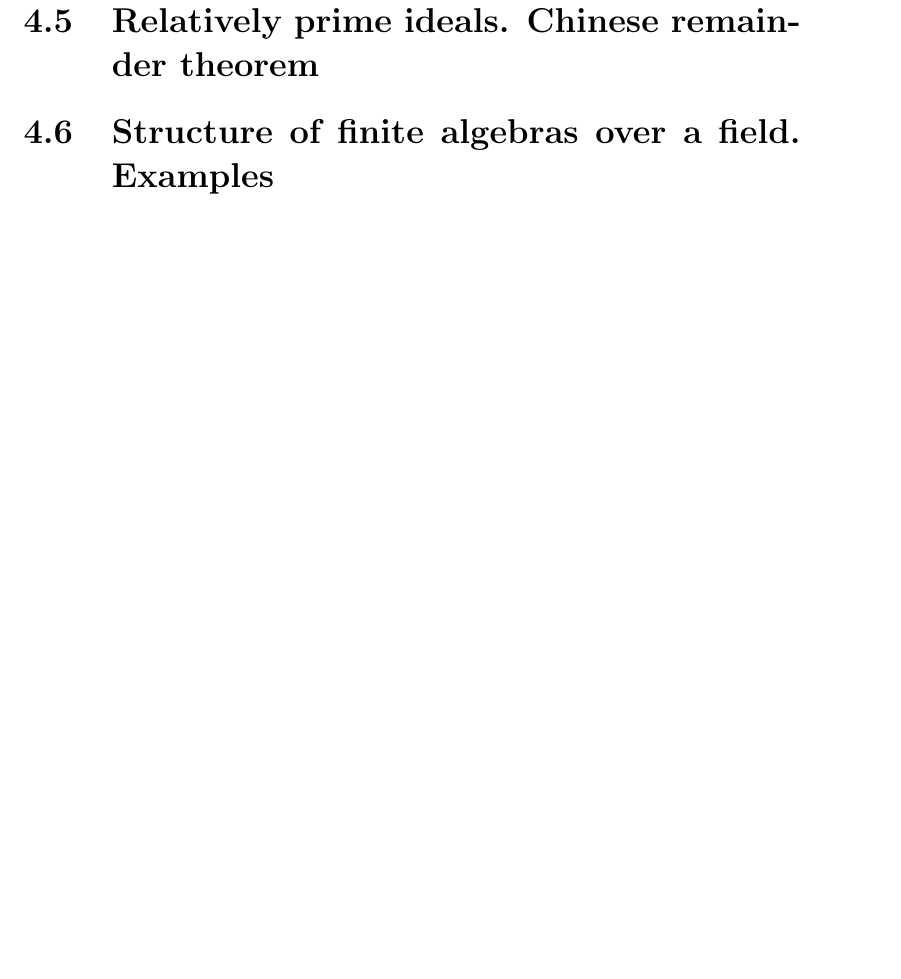
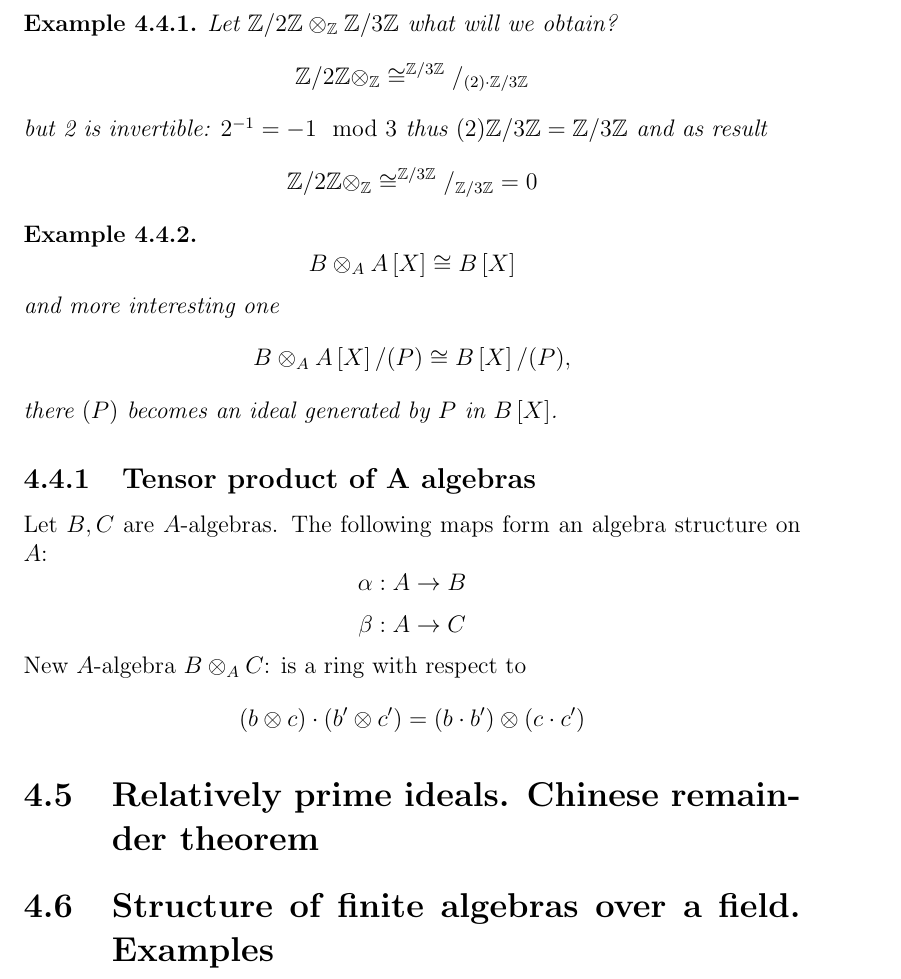
Before and after one commit to ivanmurashko/courseragalois, a LaTeX thesis (galois.tex, which reads lecture4.tex): part of page 54 of 54, cut at the place of the change, the shorter picture padded with empty space. Compiled offline with pdfLaTeX.

Commit message:
lecture4: 4th video

```diff
--- a/lecture4.tex
+++ b/lecture4.tex
@@ -494,7 +494,48 @@ following maps.
 \end{proposition}
 
 Several examples:
+\begin{example}
+  Let $\mathbb{Z}/2\mathbb{Z} \otimes_\mathbb{Z}
+  \mathbb{Z}/3\mathbb{Z}$ what will we obtain?
+  \[
+  \mathbb{Z}/2\mathbb{Z} \otimes_\mathbb{Z} \cong
+  ^{\mathbb{Z}/3\mathbb{Z}}/_{(2) \cdot \mathbb{Z}/3\mathbb{Z}}
+  \]
+  but 2 is invertible: $2^{-1} = -1 \mod 3$ thus
+  $(2)\mathbb{Z}/3\mathbb{Z} =\mathbb{Z}/3\mathbb{Z}$ and as result
+   \[
+  \mathbb{Z}/2\mathbb{Z} \otimes_\mathbb{Z} \cong
+  ^{\mathbb{Z}/3\mathbb{Z}}/_{ \mathbb{Z}/3\mathbb{Z}} = 0
+  \]
+\end{example}
 
+\begin{example}
+  \[
+  B \otimes_A A\left[X\right] \cong B\left[X\right]
+  \]
+  and more interesting one
+  \[
+  B \otimes_A A\left[X\right]/(P) \cong B\left[X\right]/(P),
+  \]
+  there $(P)$ becomes an ideal generated by $P$ in
+  $B\left[X\right]$.
+\end{example}
+
+\subsection{Tensor product of A algebras}
+
+Let $B, C$ are $A$-algebras. The following maps form an algebra
+structure on $A$:
+\[
+\alpha: A \to B
+\]
+\[
+\beta: A \to C
+\]
+New $A$-algebra $B \otimes_A C$: is a ring with respect to
+\[
+\left(b \otimes c \right) \cdot \left(b' \otimes c'\right) =
+\left(b \cdot b'\right) \otimes \left(c \cdot c'\right)
+\]
 
 \section{Relatively prime ideals. Chinese remainder theorem}
 
```
Also changed, not shown: galois.pdf.
